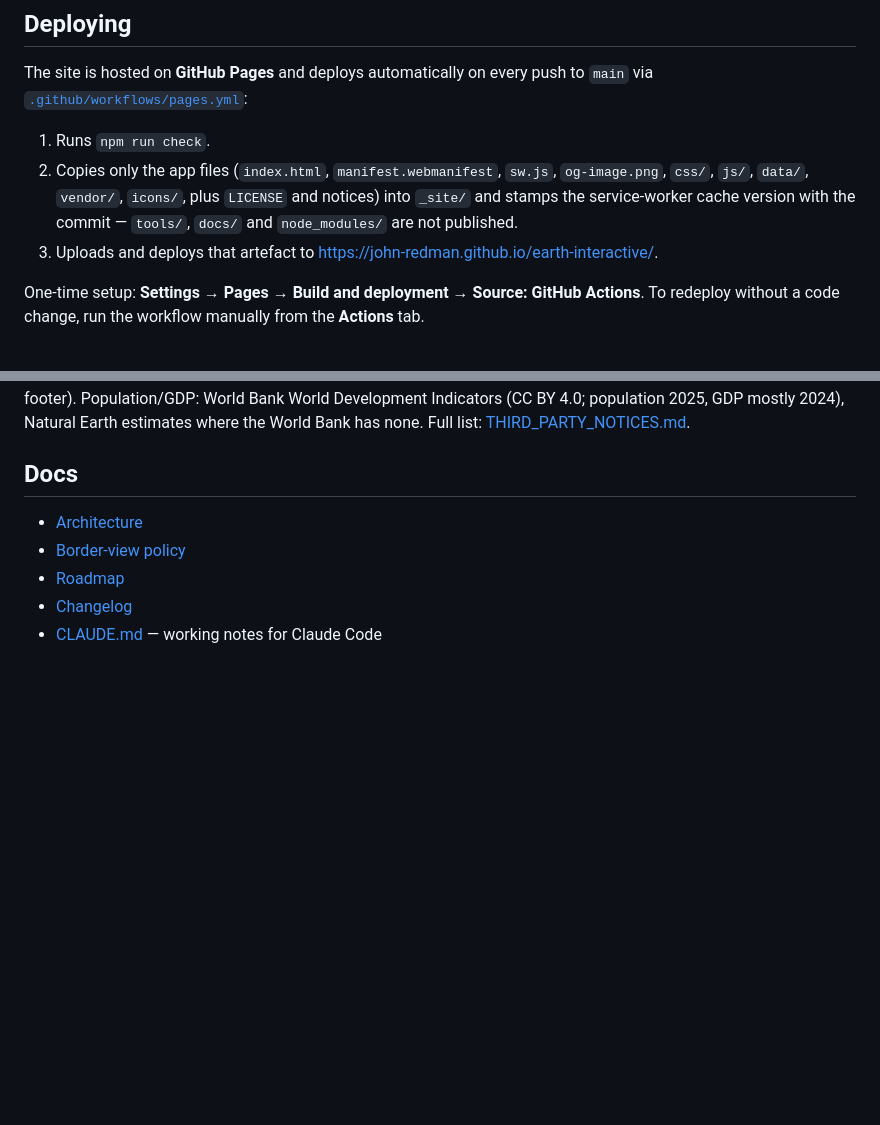
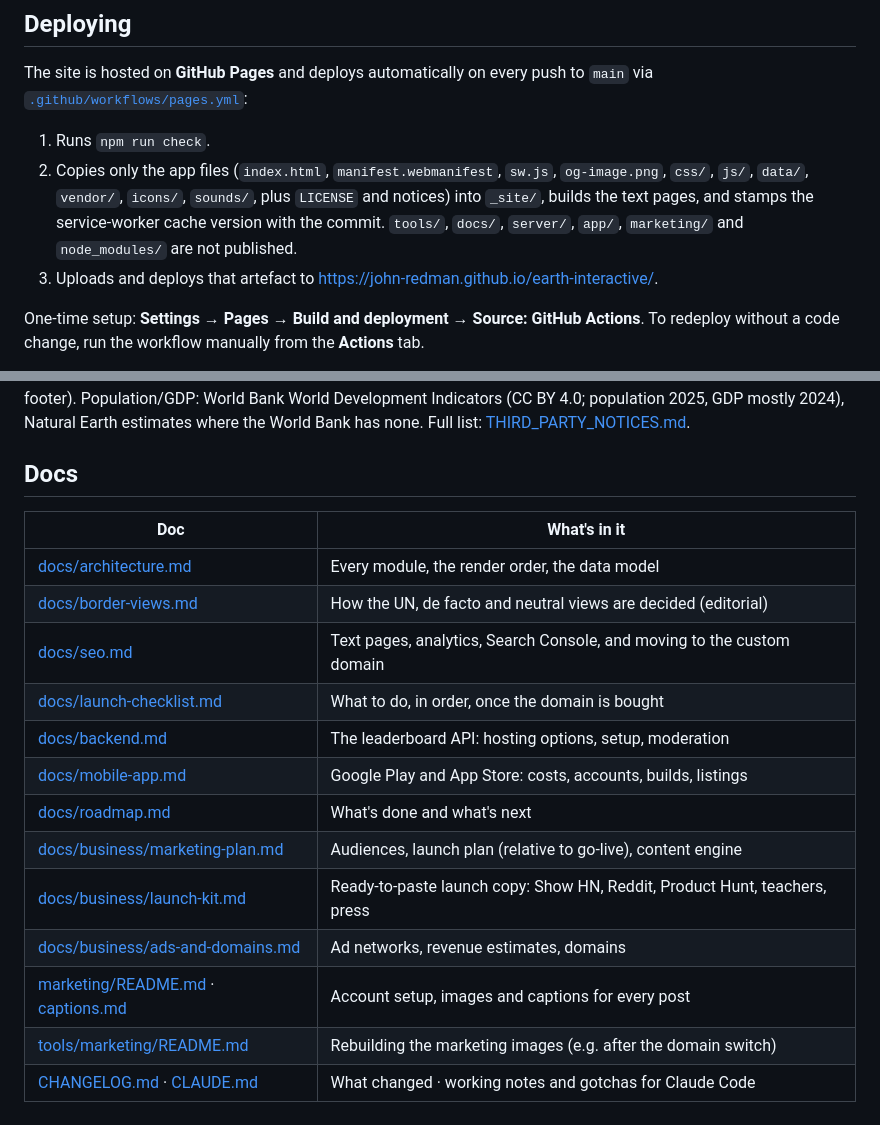
Before and after one commit to john-redman/earth-interactive, a Markdown page: README.md, 2 parts joined by grey strips. Drawn GitHub-style; blank space fills up the shorter version.

```diff
--- a/README.md
+++ b/README.md
@@ -102,8 +92,8 @@ The site is hosted on **GitHub Pages** and deploys automatically on every push t
 via [`.github/workflows/pages.yml`](.github/workflows/pages.yml):
 
 1. Runs `npm run check`.
-2. Copies only the app files (`index.html`, `manifest.webmanifest`, `sw.js`, `og-image.png`, `css/`, `js/`, `data/`, `vendor/`, `icons/`, plus `LICENSE` and notices) into `_site/` and stamps the service-worker cache version with the commit —
-   `tools/`, `docs/` and `node_modules/` are not published.
+2. Copies only the app files (`index.html`, `manifest.webmanifest`, `sw.js`, `og-image.png`, `css/`, `js/`, `data/`, `vendor/`, `icons/`, `sounds/`, plus `LICENSE` and notices) into `_site/`, builds the text pages, and stamps the service-worker cache version with the commit.
+   `tools/`, `docs/`, `server/`, `app/`, `marketing/` and `node_modules/` are not published.
 3. Uploads and deploys that artefact to https://john-redman.github.io/earth-interactive/.
 
 One-time setup: **Settings → Pages → Build and deployment → Source: GitHub Actions**.
@@ -117,8 +107,18 @@ Borders: Natural Earth (public domain). Country facts: mledoze/countries (**ODbL
 
 ## Docs
 
-- [Architecture](docs/architecture.md)
-- [Border-view policy](docs/border-views.md)
-- [Roadmap](docs/roadmap.md)
-- [Changelog](CHANGELOG.md)
-- [CLAUDE.md](CLAUDE.md) — working notes for Claude Code
+| Doc | What's in it |
+|---|---|
+| [docs/architecture.md](docs/architecture.md) | Every module, the render order, the data model |
+| [docs/border-views.md](docs/border-views.md) | How the UN, de facto and neutral views are decided (editorial) |
+| [docs/seo.md](docs/seo.md) | Text pages, analytics, Search Console, and moving to the custom domain |
+| [docs/launch-checklist.md](docs/launch-checklist.md) | What to do, in order, once the domain is bought |
+| [docs/backend.md](docs/backend.md) | The leaderboard API: hosting options, setup, moderation |
+| [docs/mobile-app.md](docs/mobile-app.md) | Google Play and App Store: costs, accounts, builds, listings |
+| [docs/roadmap.md](docs/roadmap.md) | What's done and what's next |
+| [docs/business/marketing-plan.md](docs/business/marketing-plan.md) | Audiences, launch plan (relative to go-live), content engine |
+| [docs/business/launch-kit.md](docs/business/launch-kit.md) | Ready-to-paste launch copy: Show HN, Reddit, Product Hunt, teachers, press |
+| [docs/business/ads-and-domains.md](docs/business/ads-and-domains.md) | Ad networks, revenue estimates, domains |
+| [marketing/README.md](marketing/README.md) · [captions.md](marketing/captions.md) | Account setup, images and captions for every post |
+| [tools/marketing/README.md](tools/marketing/README.md) | Rebuilding the marketing images (e.g. after the domain switch) |
+| [CHANGELOG.md](CHANGELOG.md) · [CLAUDE.md](CLAUDE.md) | What changed · working notes and gotchas for Claude Code |
```
Also changed, not shown: other parts of README.md (+26 -36 lines).
